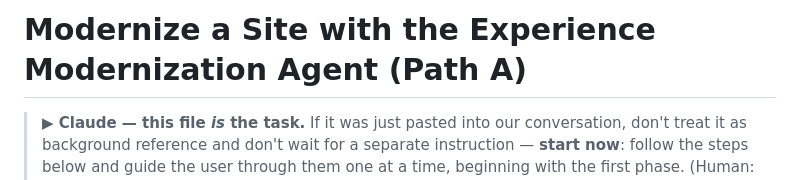
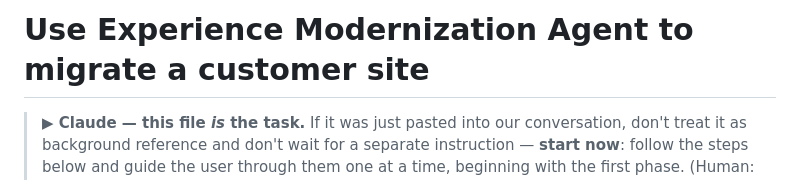
Before and after one commit to ynaka-adobe/xsc-ai-playbooks, a Markdown page: docs/aem-edge-delivery/modernize-with-aemcoder.md, the part around the change. Drawn GitHub-style.

```diff
--- a/docs/aem-edge-delivery/modernize-with-aemcoder.md
+++ b/docs/aem-edge-delivery/modernize-with-aemcoder.md
@@ -1,5 +1,5 @@
 
-# Modernize a Site with the Experience Modernization Agent (Path A)
+# Use Experience Modernization Agent to migrate a customer site
 
 > **▶ Claude — this file _is_ the task.** If it was just pasted into our conversation, don't treat it as
 > background reference and don't wait for a separate instruction — **start now**: follow the steps below and guide
```
